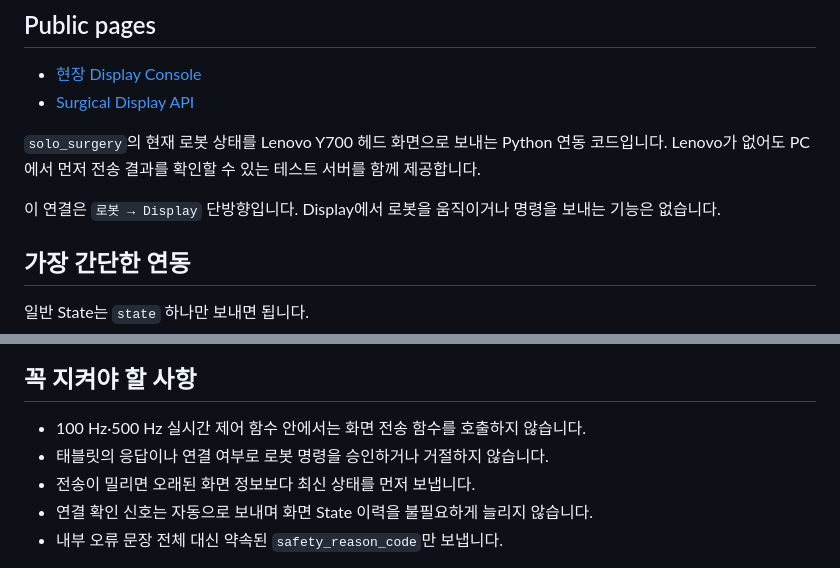
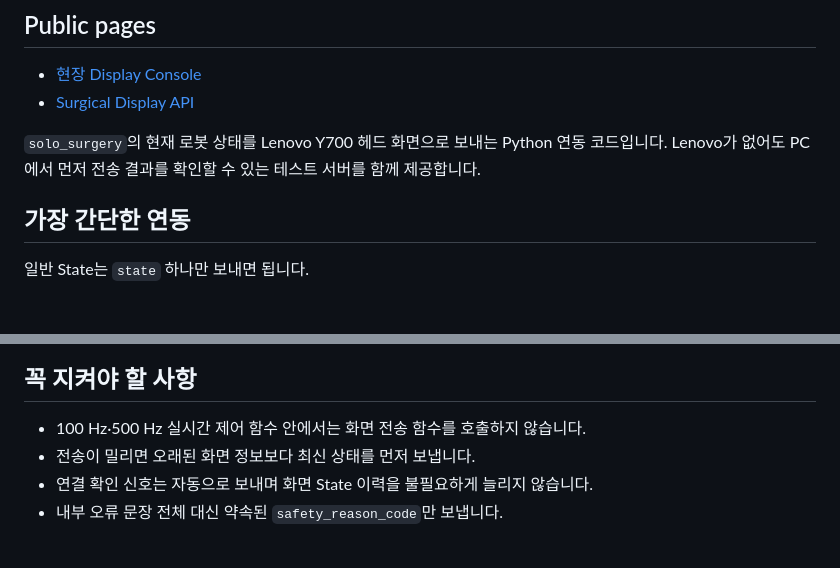
Before and after one commit to freeskyES/orchestra-surgical-display-integration, a Markdown page: README.md, 2 parts joined by grey strips. Drawn GitHub-style; blank space fills up the shorter version.

Commit message:
docs: simplify project overview

```diff
--- a/README.md
+++ b/README.md
@@ -7,8 +7,6 @@
 
 `solo_surgery`의 현재 로봇 상태를 Lenovo Y700 헤드 화면으로 보내는 Python 연동 코드입니다.
 Lenovo가 없어도 PC에서 먼저 전송 결과를 확인할 수 있는 테스트 서버를 함께 제공합니다.
-
-이 연결은 `로봇 → Display` 단방향입니다. Display에서 로봇을 움직이거나 명령을 보내는 기능은 없습니다.
 
 ## 가장 간단한 연동
 
@@ -192,7 +190,6 @@ UUID, 세션 ID, 순번, 시간, 중요도, 연결 확인 신호는 직접 만
 ## 꼭 지켜야 할 사항
 
 - 100 Hz·500 Hz 실시간 제어 함수 안에서는 화면 전송 함수를 호출하지 않습니다.
-- 태블릿의 응답이나 연결 여부로 로봇 명령을 승인하거나 거절하지 않습니다.
 - 전송이 밀리면 오래된 화면 정보보다 최신 상태를 먼저 보냅니다.
 - 연결 확인 신호는 자동으로 보내며 화면 State 이력을 불필요하게 늘리지 않습니다.
 - 내부 오류 문장 전체 대신 약속된 `safety_reason_code`만 보냅니다.
```
